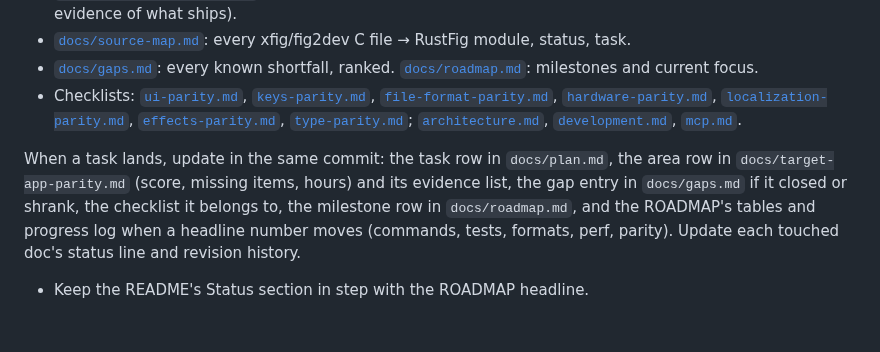
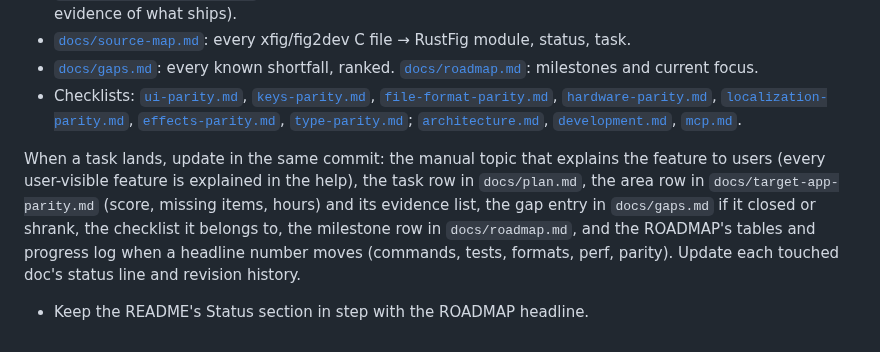
Before and after one commit to FabianHassler/rustfig, a Markdown page: CLAUDE.md, the part around the change. GitHub-like rendering.

```diff
--- a/CLAUDE.md
+++ b/CLAUDE.md
@@ -96,6 +96,6 @@ The progress docs follow craftrules' [`standards/progress-docs.md`](https://gith
 - [`docs/gaps.md`](docs/gaps.md): every known shortfall, ranked. [`docs/roadmap.md`](docs/roadmap.md): milestones and current focus.
 - Checklists: [`ui-parity.md`](docs/ui-parity.md), [`keys-parity.md`](docs/keys-parity.md), [`file-format-parity.md`](docs/file-format-parity.md), [`hardware-parity.md`](docs/hardware-parity.md), [`localization-parity.md`](docs/localization-parity.md), [`effects-parity.md`](docs/effects-parity.md), [`type-parity.md`](docs/type-parity.md); [`architecture.md`](docs/architecture.md), [`development.md`](docs/development.md), [`mcp.md`](docs/mcp.md).
 
-When a task lands, update in the same commit: the task row in `docs/plan.md`, the area row in `docs/target-app-parity.md` (score, missing items, hours) and its evidence list, the gap entry in `docs/gaps.md` if it closed or shrank, the checklist it belongs to, the milestone row in `docs/roadmap.md`, and the ROADMAP's tables and progress log when a headline number moves (commands, tests, formats, perf, parity). Update each touched doc's status line and revision history.
+When a task lands, update in the same commit: the manual topic that explains the feature to users (every user-visible feature is explained in the help), the task row in `docs/plan.md`, the area row in `docs/target-app-parity.md` (score, missing items, hours) and its evidence list, the gap entry in `docs/gaps.md` if it closed or shrank, the checklist it belongs to, the milestone row in `docs/roadmap.md`, and the ROADMAP's tables and progress log when a headline number moves (commands, tests, formats, perf, parity). Update each touched doc's status line and revision history.
 
 - Keep the README's Status section in step with the ROADMAP headline.
```
Also changed, not shown: docs/plan.md (+2 -1 lines).
